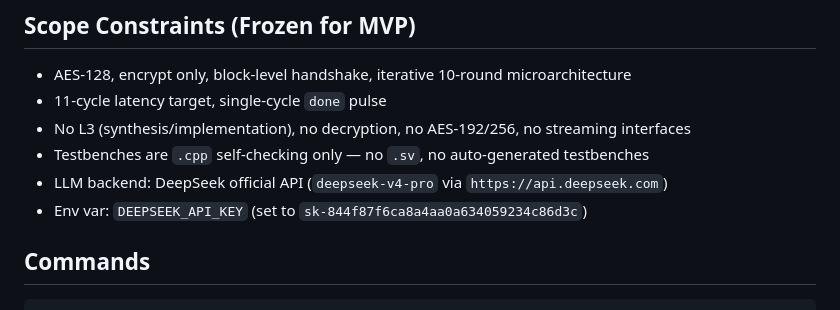
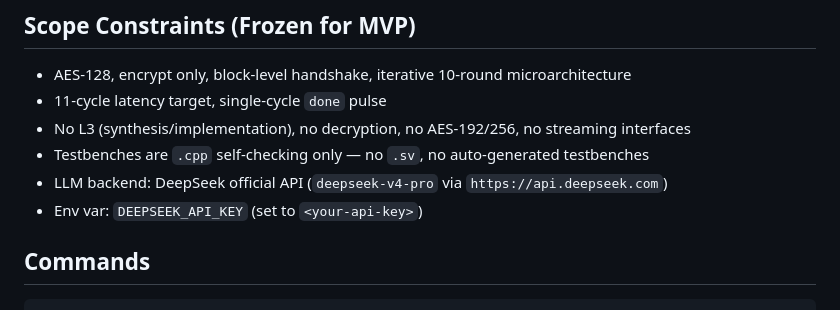
Before and after one commit to J12-Kyrie/MultiAgent_FPGA, a Markdown page: MultiAgent_FPGA/CLAUDE.md, the part around the change. GitHub-like rendering.

Commit message:
security: redact DeepSeek API key from committed files
Replace hardcoded API key with placeholder in:
- MultiAgent_FPGA/CLAUDE.md
- MultiAgent_FPGA/.claude/settings.local.json
- .cursor/skills/run-aes-mvp/SKILL.md

Co-Authored-By: Claude Opus 4.7 <noreply@anthropic.com>

```diff
--- a/MultiAgent_FPGA/CLAUDE.md
+++ b/MultiAgent_FPGA/CLAUDE.md
@@ -13,7 +13,7 @@ A blueprint-driven multi-agent FPGA design automation framework built on the Ope
 - No L3 (synthesis/implementation), no decryption, no AES-192/256, no streaming interfaces
 - Testbenches are `.cpp` self-checking only — no `.sv`, no auto-generated testbenches
 - LLM backend: DeepSeek official API (`deepseek-v4-pro` via `https://api.deepseek.com`)
-- Env var: `DEEPSEEK_API_KEY` (set to `sk-844f87f6ca8a4aa0a634059234c86d3c`)
+- Env var: `DEEPSEEK_API_KEY` (set to `<your-api-key>`)
 
 ## Commands
 
```
